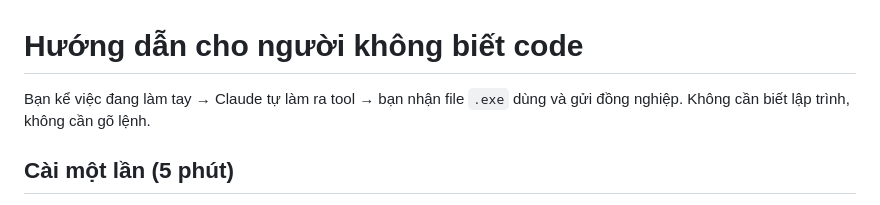
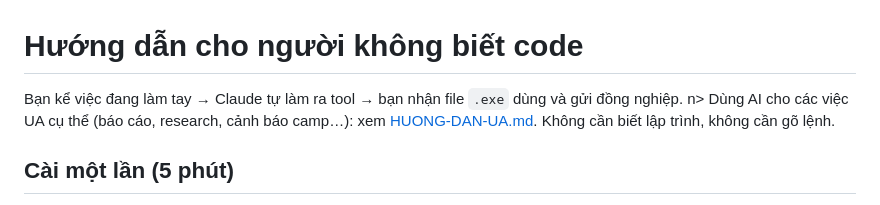
Before and after one commit to codelord-commits/Lutech-Tools-Plugin, a Markdown page: docs/HUONG-DAN.md, the part around the change. Drawn GitHub-style.

Commit message:
docs(plugin): hướng dẫn dùng AI theo tình huống cho UA
Co-Authored-By: Claude Opus 5.5 <noreply@anthropic.com>

```diff
--- a/docs/HUONG-DAN.md
+++ b/docs/HUONG-DAN.md
@@ -1,6 +1,7 @@
 # Hướng dẫn cho người không biết code
 
 Bạn kể việc đang làm tay → Claude tự làm ra tool → bạn nhận file `.exe` dùng và gửi đồng nghiệp.
+n> Dùng AI cho các việc UA cụ thể (báo cáo, research, cảnh báo camp…): xem [HUONG-DAN-UA.md](HUONG-DAN-UA.md).
 Không cần biết lập trình, không cần gõ lệnh.
 
 ## Cài một lần (5 phút)
```
Also changed, not shown: docs/HUONG-DAN-UA.md (added, +69 -0 lines).
